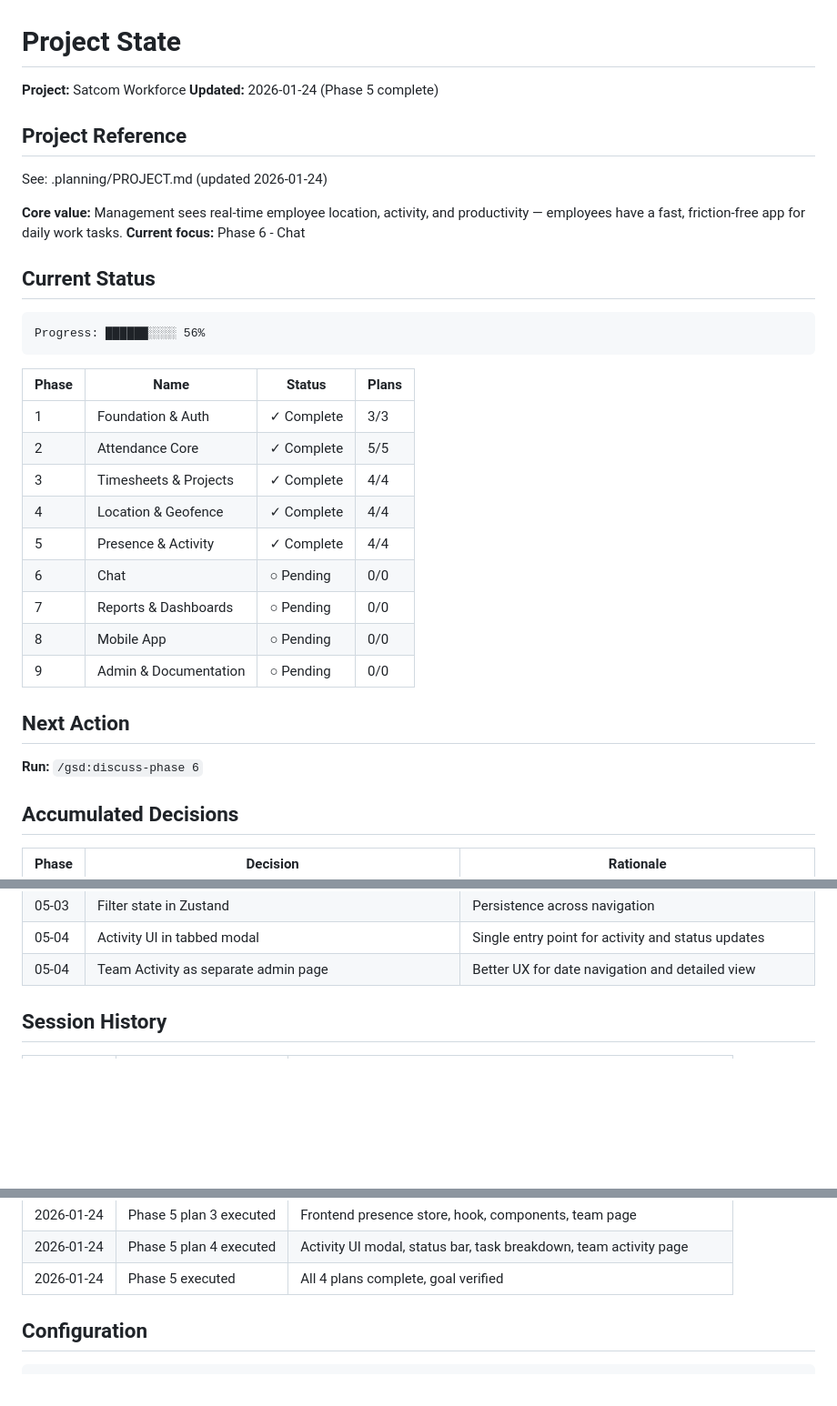
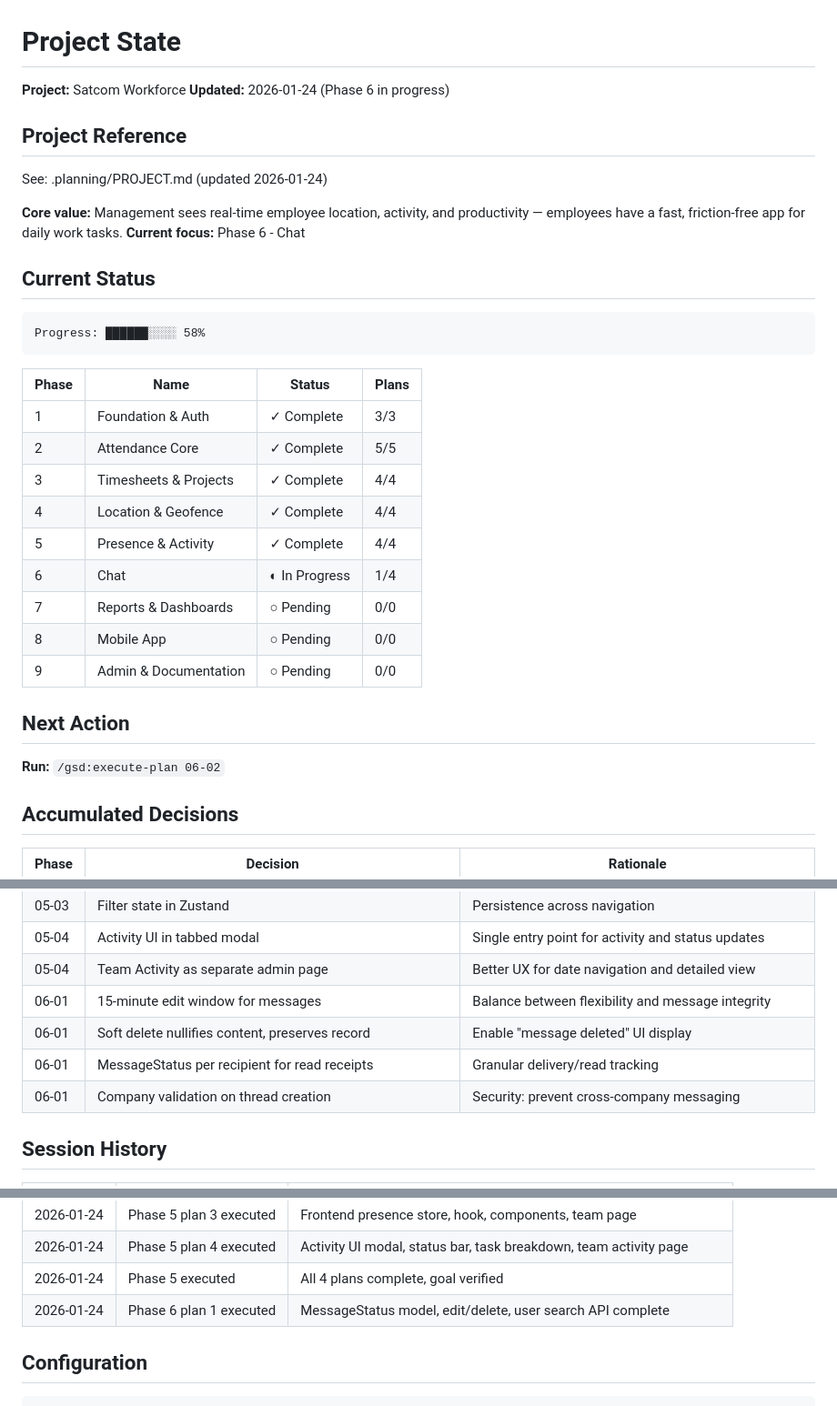
Before and after one commit to aadityasp/satcom-workforce, a Markdown page: .planning/STATE.md, 3 parts joined by grey strips. Shown at 91% size. Rendered like a GitHub page; blank space fills up the shorter version.

Commit message:
docs(06-01): complete message status & edit/delete plan
Tasks completed: 2/2
- Extend Prisma schema with MessageStatus model
- Enhance ChatService with status tracking and edit/delete

SUMMARY: .planning/phases/06-chat/06-01-SUMMARY.md

````diff
--- a/.planning/STATE.md
+++ b/.planning/STATE.md
@@ -1,7 +1,7 @@
 # Project State
 
 **Project:** Satcom Workforce
-**Updated:** 2026-01-24 (Phase 5 complete)
+**Updated:** 2026-01-24 (Phase 6 in progress)
 
 ## Project Reference
 
@@ -13,7 +13,7 @@ See: .planning/PROJECT.md (updated 2026-01-24)
 ## Current Status
 
 ```
-Progress: ██████░░░░ 56%
+Progress: ██████░░░░ 58%
 ```
 
 | Phase | Name | Status | Plans |
@@ -23,14 +23,14 @@ Progress: ██████░░░░ 56%
 | 3 | Timesheets & Projects | ✓ Complete | 4/4 |
 | 4 | Location & Geofence | ✓ Complete | 4/4 |
 | 5 | Presence & Activity | ✓ Complete | 4/4 |
-| 6 | Chat | ○ Pending | 0/0 |
+| 6 | Chat | ◐ In Progress | 1/4 |
 | 7 | Reports & Dashboards | ○ Pending | 0/0 |
 | 8 | Mobile App | ○ Pending | 0/0 |
 | 9 | Admin & Documentation | ○ Pending | 0/0 |
 
 ## Next Action
 
-**Run:** `/gsd:discuss-phase 6`
+**Run:** `/gsd:execute-plan 06-02`
 
 ## Accumulated Decisions
 
@@ -48,6 +48,10 @@ Progress: ██████░░░░ 56%
 | 05-03 | Filter state in Zustand | Persistence across navigation |
 | 05-04 | Activity UI in tabbed modal | Single entry point for activity and status updates |
 | 05-04 | Team Activity as separate admin page | Better UX for date navigation and detailed view |
+| 06-01 | 15-minute edit window for messages | Balance between flexibility and message integrity |
+| 06-01 | Soft delete nullifies content, preserves record | Enable "message deleted" UI display |
+| 06-01 | MessageStatus per recipient for read receipts | Granular delivery/read tracking |
+| 06-01 | Company validation on thread creation | Security: prevent cross-company messaging |
 
 ## Session History
 
@@ -70,6 +74,7 @@ Progress: ██████░░░░ 56%
 | 2026-01-24 | Phase 5 plan 3 executed | Frontend presence store, hook, components, team page |
 | 2026-01-24 | Phase 5 plan 4 executed | Activity UI modal, status bar, task breakdown, team activity page |
 | 2026-01-24 | Phase 5 executed | All 4 plans complete, goal verified |
+| 2026-01-24 | Phase 6 plan 1 executed | MessageStatus model, edit/delete, user search API complete |
 
 ## Configuration
 
````
Also changed, not shown: 1 other file.
